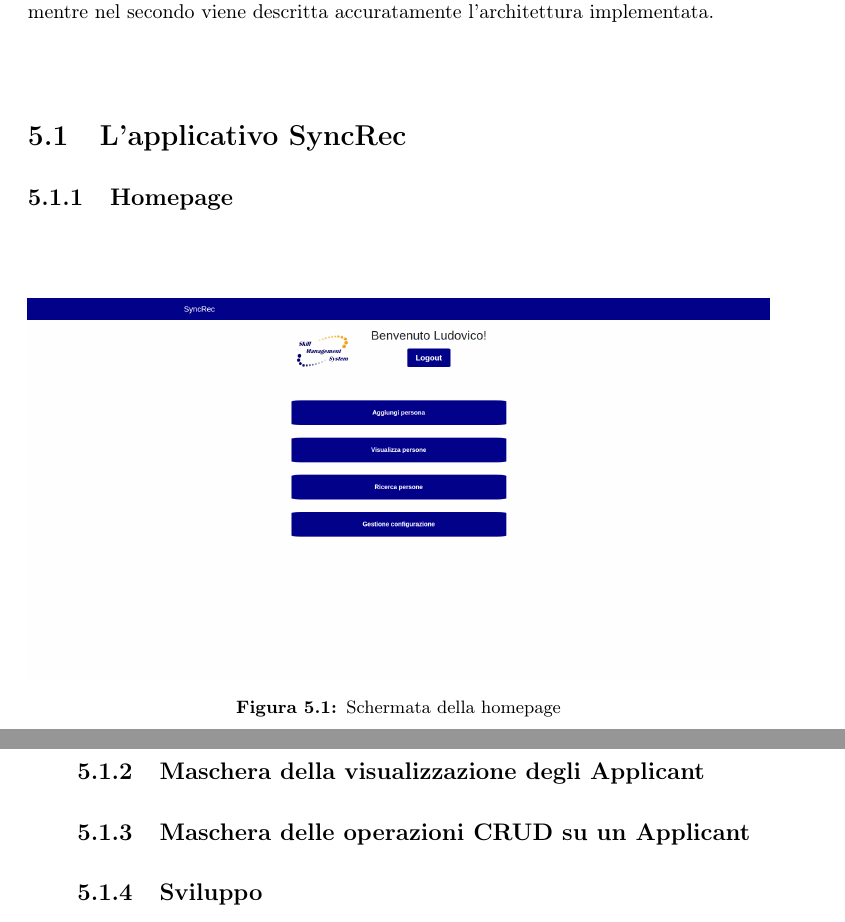
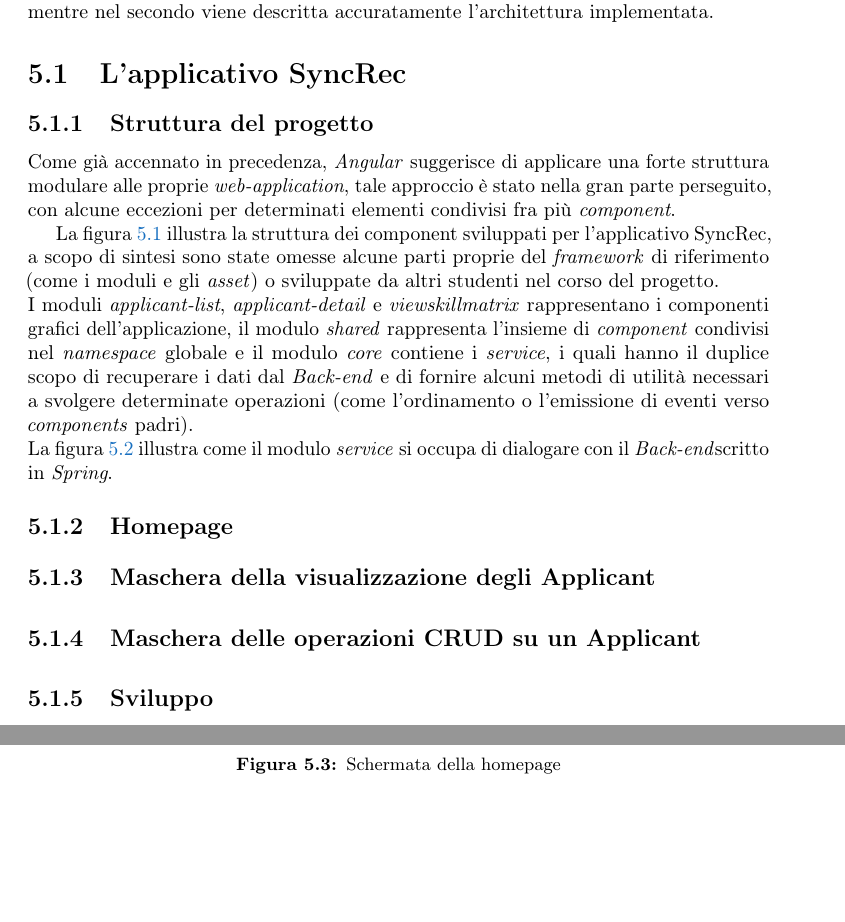
Before and after one commit to ludobrocca/Tesi, a LaTeX thesis (tesi.tex, which reads capitoli/capitolo-5.tex): two parts of pages 51 and 52 of 58 before the commit and two parts of pages 51 and 53 of 58 after it, joined at a grey line, cut so that both start at the same text, the shorter picture padded with empty space. Compiled offline with pdfLaTeX.

Commit message:
continuazione capitolo 5

```diff
--- a/capitoli/capitolo-5.tex
+++ b/capitoli/capitolo-5.tex
@@ -11,3 +11,5 @@ La seguente sezione ha lo scopo di illustrare la soluzione ideata dal laureando
 
 
 \section{L'applicativo SyncRec}
+\subsection{Struttura del progetto}
+Come già accennato in precedenza, \textit{Angular} suggerisce di applicare una forte struttura modulare alle proprie \textit{web-application}, tale approccio è stato nella gran parte perseguito, con alcune eccezioni per determinati elementi condivisi fra più \textit{component}.
@@ -13,0 +21,6 @@ La seguente sezione ha lo scopo di illustrare la soluzione ideata dal laureando
+	\label{figura:UML1}
+\end{figure}
+
+La figura \ref{figura:UML1} illustra la struttura dei component sviluppati per l'applicativo SyncRec, a scopo di sintesi sono state omesse alcune parti proprie del \textit{framework} di riferimento (come i moduli e gli \textit{asset}) o sviluppate da altri studenti nel corso del progetto.\\
+I moduli \textit{applicant-list}, \textit{applicant-detail} e \textit{viewskillmatrix} rappresentano i componenti grafici dell'applicazione, il modulo \textit{shared} rappresenta l'insieme di \textit{component} condivisi nel \textit{namespace} globale e il modulo \textit{core} contiene i \textit{service}, i quali hanno il duplice scopo di recuperare i dati dal \textit{Back-end} e di fornire alcuni metodi di utilità necessari a svolgere determinate operazioni (come l'ordinamento o l'emissione di eventi verso \textit{components} padri).\\
+La figura \ref{figura:UML2} illustra come il modulo \textit{service} si occupa di dialogare con il \textit{Back-end}scritto in \textit{Spring}.
@@ -14,3 +32,6 @@ La seguente sezione ha lo scopo di illustrare la soluzione ideata dal laureando
+	\label{figura:UML2}
+\end{figure}
+
 \subsection{Homepage}
 \vspace{0.5em}
 \begin{figure}[!h]
--- a/tesi.tex
+++ b/tesi.tex
@@ -108,6 +108,8 @@
 
 \usepackage{ltablex}
 
+\usepackage{dirtree}
+
 \input{tesi-config}               % file con le impostazioni personali
 
 \begin{document}
```
Also changed, not shown: immagini/usecase/UML1.png (added), immagini/usecase/UML2.png (added), tesi.pdf, capitoli/capitolo-5.tex (10 more changed lines), 6 other files.
